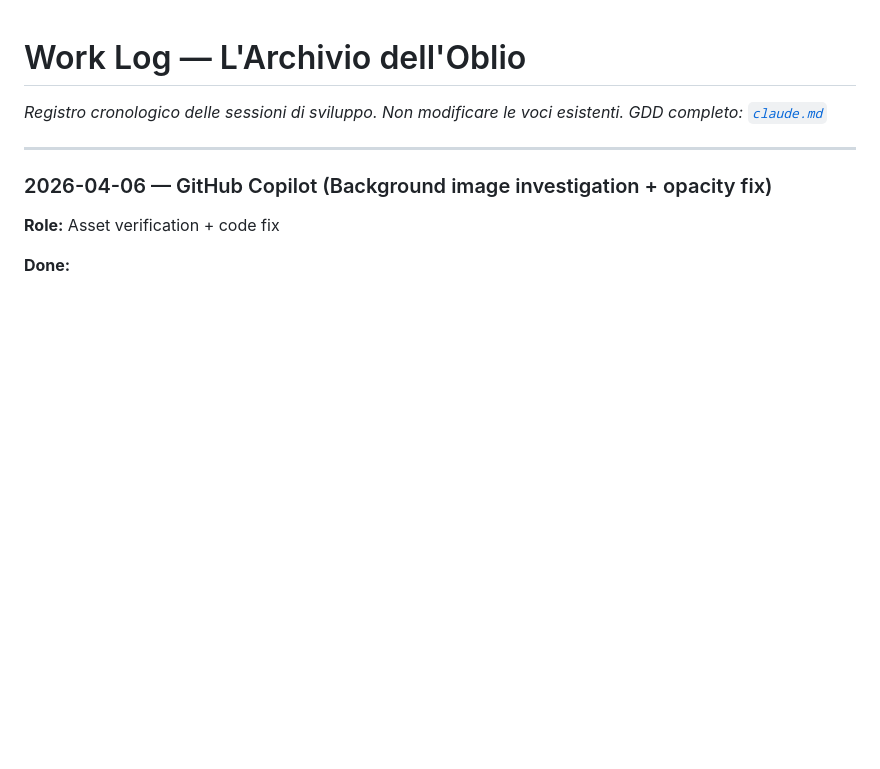
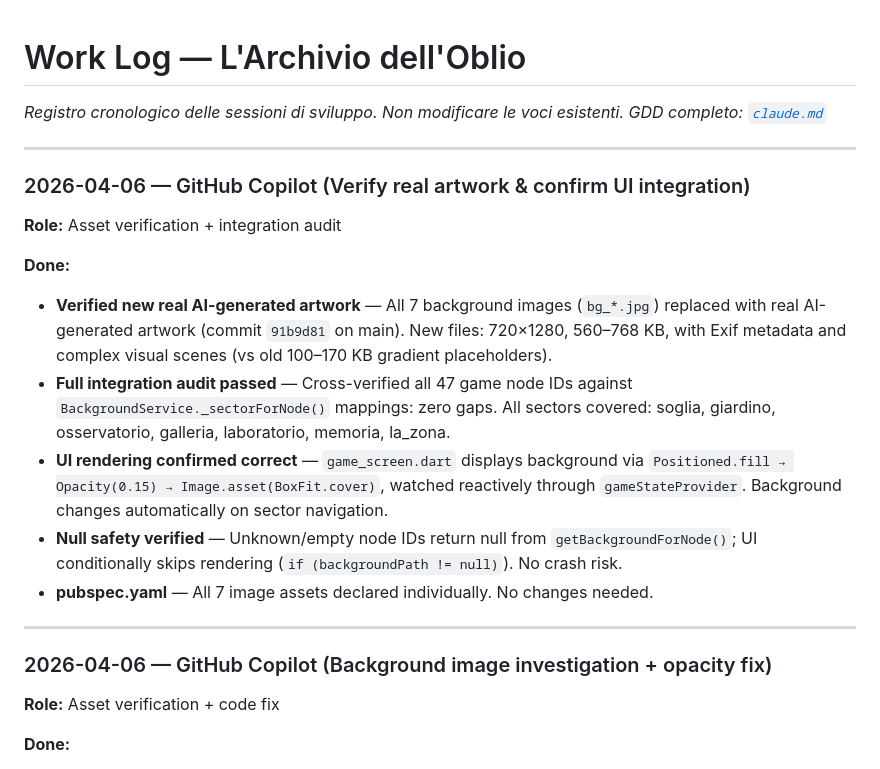
Before and after one commit to Vale717171/archive-of-oblivion, a Markdown page: docs/work_log.md, the part around the change. GitHub-like rendering; blank space fills up the shorter version.

Commit message:
docs: add work_log entry for artwork verification & integration audit
Agent-Logs-Url: https://github.com/Vale717171/archive-of-oblivion/sessions/0d15e975-1731-42d9-be2a-4f372373b588

Co-authored-by: Vale717171 <122979011+Vale717171@users.noreply.github.com>

```diff
--- a/docs/work_log.md
+++ b/docs/work_log.md
@@ -1,6 +1,26 @@
 # Work Log — L'Archivio dell'Oblio
 *Registro cronologico delle sessioni di sviluppo. Non modificare le voci esistenti.*
 *GDD completo: [`claude.md`](../claude.md)*
+
+---
+
+### 2026-04-06 — GitHub Copilot (Verify real artwork & confirm UI integration)
+**Role:** Asset verification + integration audit
+
+**Done:**
+
+- **Verified new real AI-generated artwork** — All 7 background images (`bg_*.jpg`) replaced
+  with real AI-generated artwork (commit `91b9d81` on main). New files: 720×1280, 560–768 KB,
+  with Exif metadata and complex visual scenes (vs old 100–170 KB gradient placeholders).
+- **Full integration audit passed** — Cross-verified all 47 game node IDs against
+  `BackgroundService._sectorForNode()` mappings: zero gaps. All sectors covered: soglia,
+  giardino, osservatorio, galleria, laboratorio, memoria, la_zona.
+- **UI rendering confirmed correct** — `game_screen.dart` displays background via
+  `Positioned.fill → Opacity(0.15) → Image.asset(BoxFit.cover)`, watched reactively through
+  `gameStateProvider`. Background changes automatically on sector navigation.
+- **Null safety verified** — Unknown/empty node IDs return null from `getBackgroundForNode()`;
+  UI conditionally skips rendering (`if (backgroundPath != null)`). No crash risk.
+- **pubspec.yaml** — All 7 image assets declared individually. No changes needed.
 
 ---
 
```
